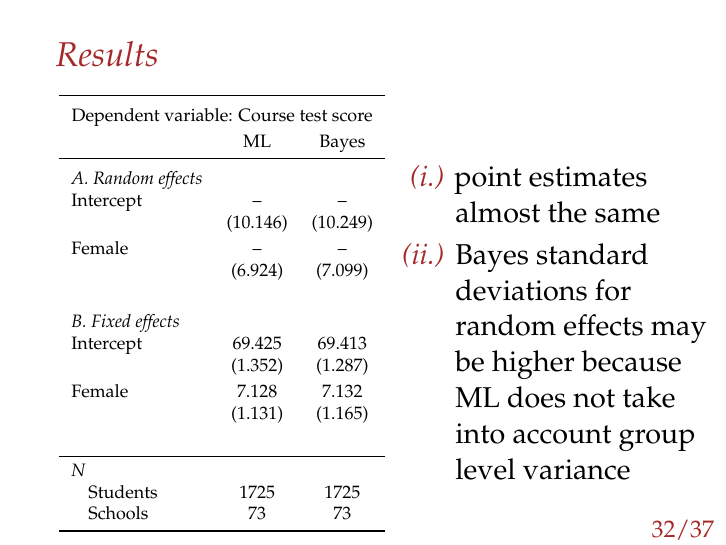
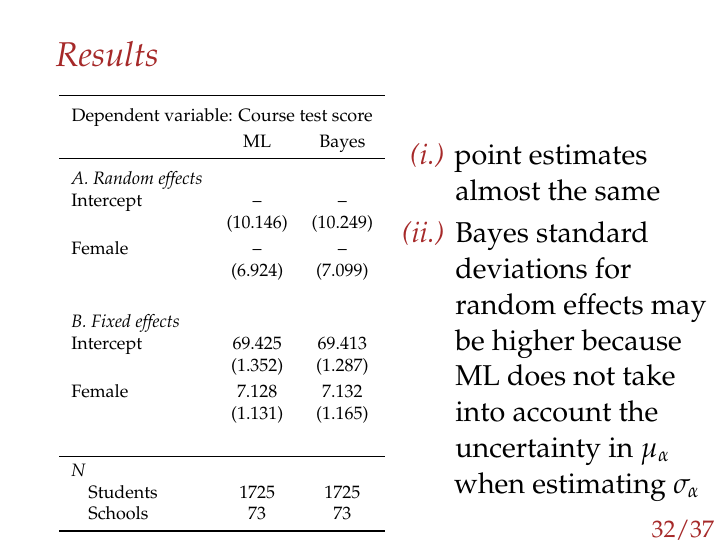
Before and after one commit to timmens/bayesian-hierarchical-models, LaTeX slides (PRESENTATION/main.tex, which reads PRESENTATION/part4.tex): page 90 of 98. Compiled offline with pdfLaTeX.

Commit message:
fix imprecise language.

```diff
--- a/PRESENTATION/part4.tex
+++ b/PRESENTATION/part4.tex
@@ -99,7 +99,7 @@
 			\begin{column}{0.5\textwidth}
 				\begin{itemize}
 					\item[\emphcol{(i.)}] point estimates almost the same
-					\item[\emphcol{(ii.)}] Bayes standard deviations for random effects may be higher because ML does not take into account group level variance
+					\item[\emphcol{(ii.)}] Bayes standard deviations for random effects may be higher because ML does not take into account the uncertainty in $\mu_{\alpha}$ when estimating $\sigma_{\alpha}$
 				\end{itemize}
 			\end{column}
 
```
Also changed, not shown: PRESENTATION/main.pdf.
